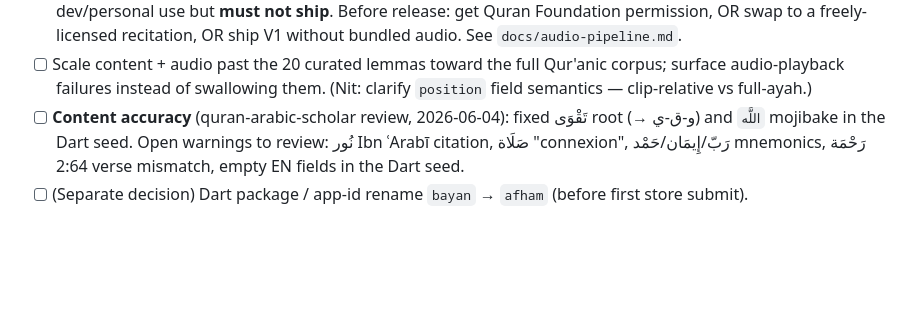
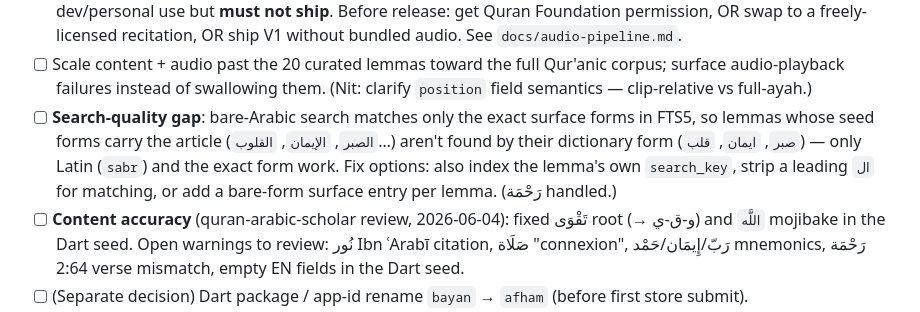
Before and after one commit to nouhouari/afham, a Markdown page: docs/PLAN.md, the part around the change. Drawn GitHub-style; blank space fills up the shorter version.

Commit message:
docs: note bare-Arabic search gap for article-prefixed forms
Surfaced by the rahma fix: lemmas whose seed forms carry the article aren't
found by their dictionary form via FTS5. Logged with fix options.

Co-Authored-By: Claude Opus 4.8 (1M context) <noreply@anthropic.com>

```diff
--- a/docs/PLAN.md
+++ b/docs/PLAN.md
@@ -177,6 +177,11 @@ credentials provided.
 - [ ] Scale content + audio past the 20 curated lemmas toward the full Qur'anic corpus;
       surface audio-playback failures instead of swallowing them. (Nit: clarify `position`
       field semantics — clip-relative vs full-ayah.)
+- [ ] **Search-quality gap**: bare-Arabic search matches only the exact surface forms in FTS5,
+      so lemmas whose seed forms carry the article (`الصبر`, `الإيمان`, `القلوب`…) aren't found
+      by their dictionary form (`صبر`, `ايمان`, `قلب`) — only Latin (`sabr`) and the exact form
+      work. Fix options: also index the lemma's own `search_key`, strip a leading `ال` for
+      matching, or add a bare-form surface entry per lemma. (رَحْمَة handled.)
 - [ ] **Content accuracy** (quran-arabic-scholar review, 2026-06-04): fixed تَقْوَى root
       (→ و-ق-ي) and `اللَّه` mojibake in the Dart seed. Open warnings to review: نُور Ibn ʿArabī
       citation, صَلَاة "connexion", رَبّ/إِيمَان/حَمْد mnemonics, رَحْمَة 2:64 verse mismatch,
```
